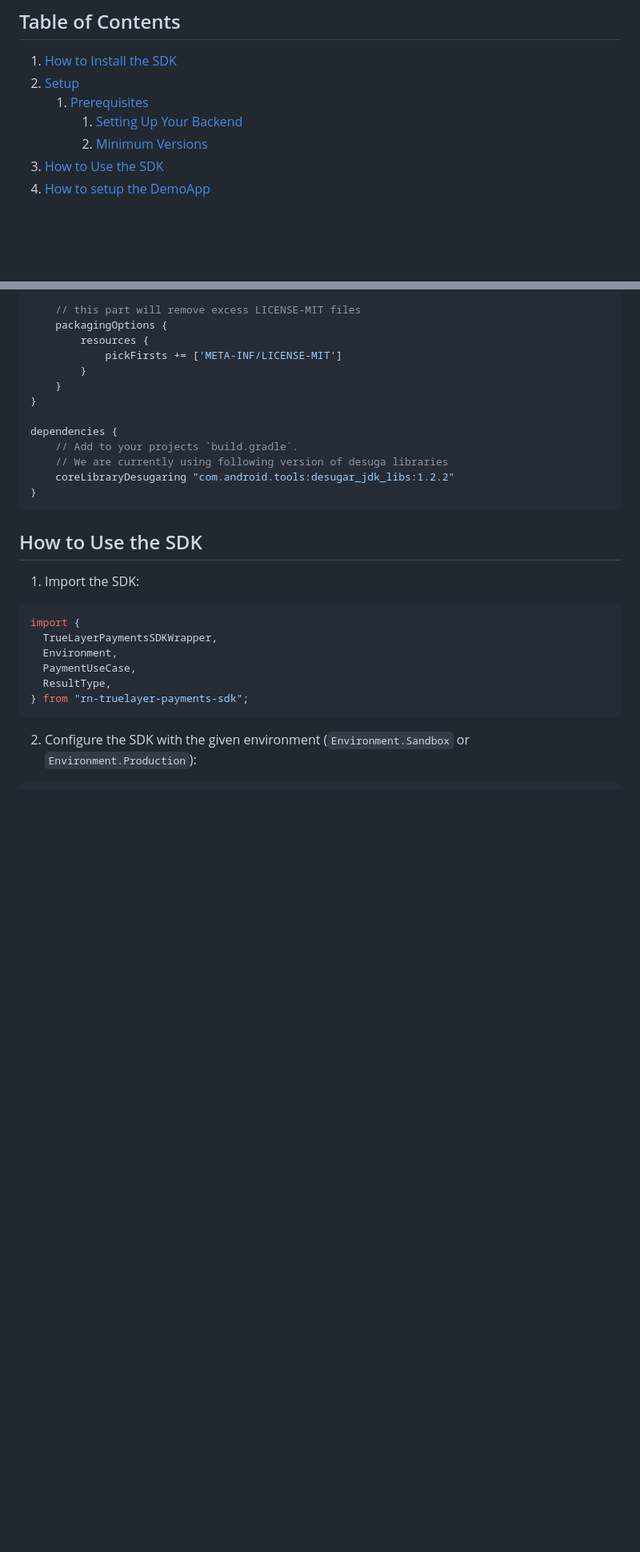
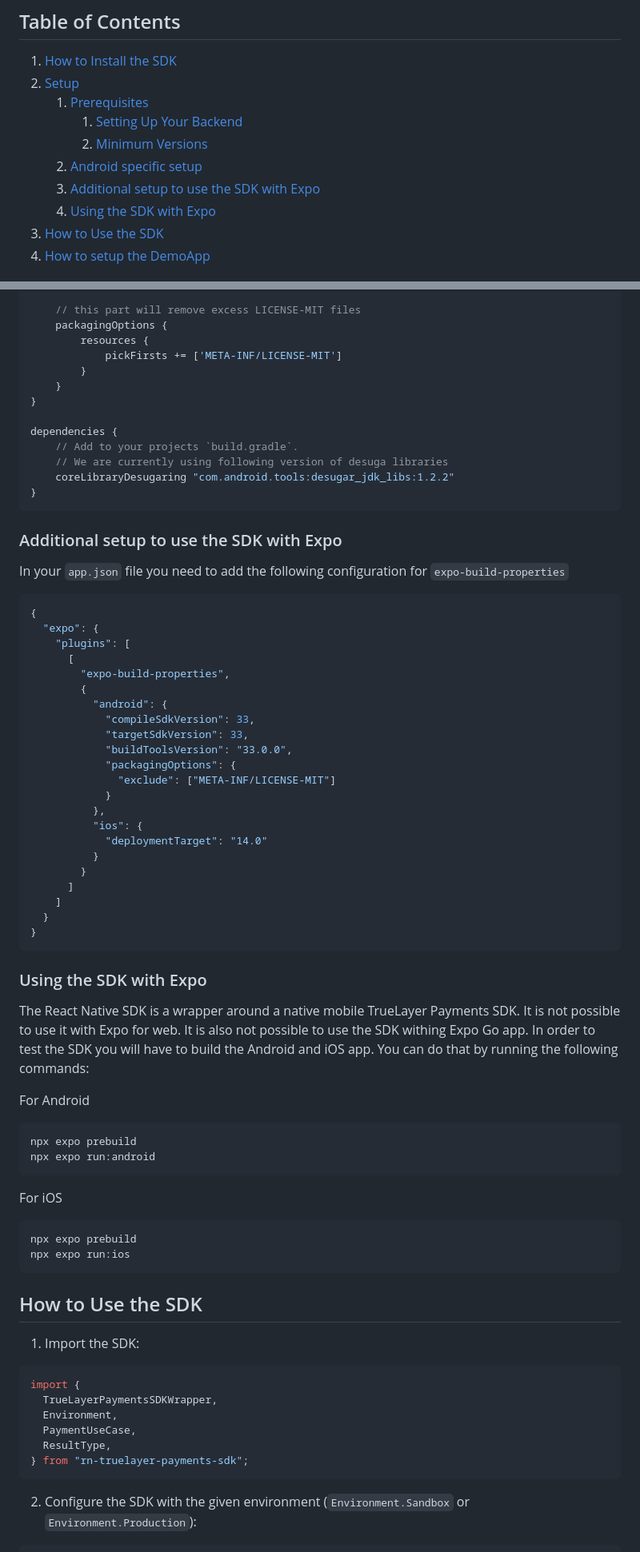
Before and after one commit to TrueLayer/truelayer-react-native-sdk, a Markdown page: README.md, 2 parts joined by grey strips. Shown at 80% size. Drawn GitHub-style; blank space fills up the shorter version.

Commit message:
Provide documentation how to use the SDK with Expo

````diff
--- a/README.md
+++ b/README.md
@@ -11,6 +11,9 @@ The SDK presents native screens that allow your users to select their bank and c
    1. [Prerequisites](#prerequisites)
       1. [Setting Up Your Backend](#setting-up-your-backend)
       2. [Minimum Versions](#minimum-versions)
+   2. [Android specific setup](#android-specific-setup)
+   3. [Additional setup to use the SDK with Expo](#additional-setup-to-use-the-sdk-with-expo)
+   4. [Using the SDK with Expo](#using-the-sdk-with-expo)
 3. [How to Use the SDK](#how-to-use-the-sdk)
 4. [How to setup the DemoApp](#how-to-setup-the-demoapp)
 
@@ -91,6 +94,51 @@ dependencies {
 }
 ```
 
+### Additional setup to use the SDK with Expo
+
+In your `app.json` file you need to add the following configuration for `expo-build-properties`
+
+```json
+{
+  "expo": {
+    "plugins": [
+      [
+        "expo-build-properties",
+        {
+          "android": {
+            "compileSdkVersion": 33,
+            "targetSdkVersion": 33,
+            "buildToolsVersion": "33.0.0",
+            "packagingOptions": {
+              "exclude": ["META-INF/LICENSE-MIT"]
+            }
+          },
+          "ios": {
+            "deploymentTarget": "14.0"
+          }
+        }
+      ]
+    ]
+  }
+}
+```
+
+### Using the SDK with Expo
+
+The React Native SDK is a wrapper around a native mobile TrueLayer Payments SDK. It is not possible to use it with Expo for web.
+It is also not possible to use the SDK withing Expo Go app. In order to test the SDK you will have to build the Android and iOS app.
+You can do that by running the following commands:
+
+For Android
+```text
+npx expo prebuild
+npx expo run:android
+```
+For iOS
+```text
+npx expo prebuild
+npx expo run:ios
+```
 
 ## How to Use the SDK
 
````
